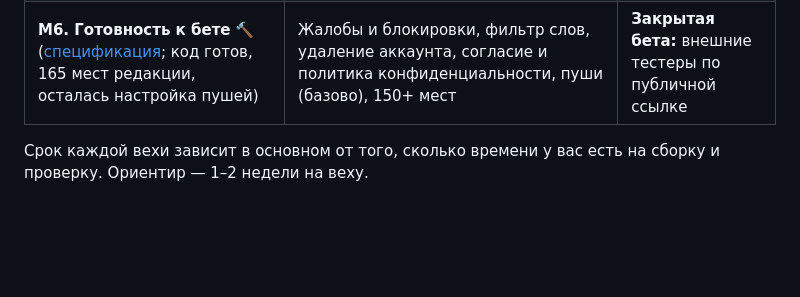
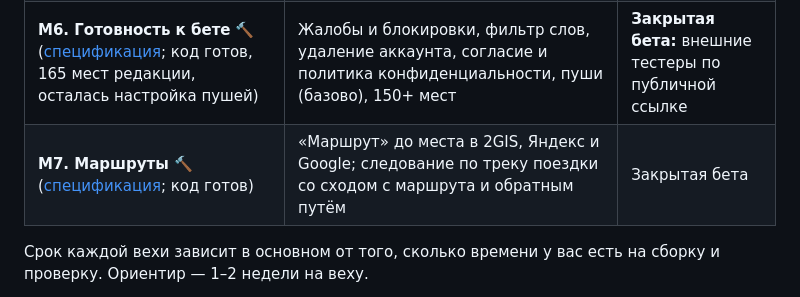
Before and after one commit to dkicekeeper/Camping, a Markdown page: docs/04-beta/README.md, the part around the change. Rendered like a GitHub page; blank space fills up the shorter version.

Commit message:
Describe directions and route following (M7)
Co-Authored-By: Claude Opus 5.5 <noreply@anthropic.com>
Claude-Session: https://claude.ai/code/session_01L6rqLFYJrqcVq5PA1tHoAT

```diff
--- a/docs/04-beta/README.md
+++ b/docs/04-beta/README.md
@@ -34,6 +34,7 @@
 | **M4. Друзья и сообщество** 🔨 ([спецификация](M4-community.md); друзья, лента, зоны приватности, отзывы, обсуждения и реакции — на проверке) | Друзья (username, QR, ссылка), лента, отзывы 1–5, треды, реакции | Внутренний тест |
 | **M5. Правила и лайфхаки** 🔨 ([спецификация](M5-rules-lifehacks.md); правила и запреты, чеклисты и экипировка, статьи — на проверке; своя карта и карты без сети — код готов) | Слой запретов (Капшагай, Иле, Алаколь), нацпарки, чеклисты и экипировка, 5–10 статей, офлайн-карта одного региона | Внутренний тест |
 | **M6. Готовность к бете** 🔨 ([спецификация](M6-beta-readiness.md); код готов, 165 мест редакции, осталась настройка пушей) | Жалобы и блокировки, фильтр слов, удаление аккаунта, согласие и политика конфиденциальности, пуши (базово), 150+ мест | **Закрытая бета:** внешние тестеры по публичной ссылке |
+| **M7. Маршруты** 🔨 ([спецификация](M7-routes.md); код готов) | «Маршрут» до места в 2GIS, Яндекс и Google; следование по треку поездки со сходом с маршрута и обратным путём | Закрытая бета |
 
 Срок каждой вехи зависит в основном от того, сколько времени у вас есть на сборку и проверку.
 Ориентир — 1–2 недели на веху.
```
Also changed, not shown: docs/04-beta/M7-routes.md (added, +57 -0 lines).
